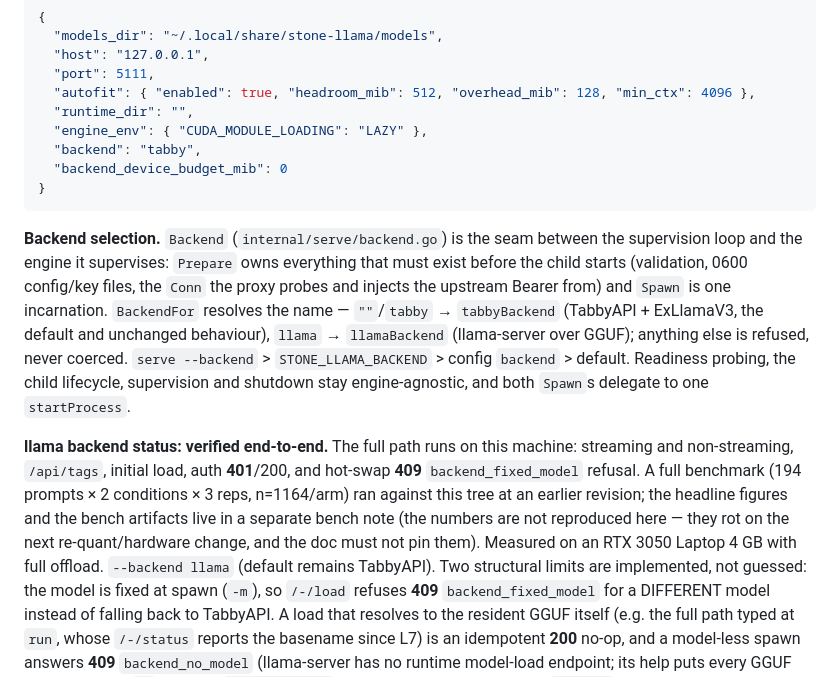
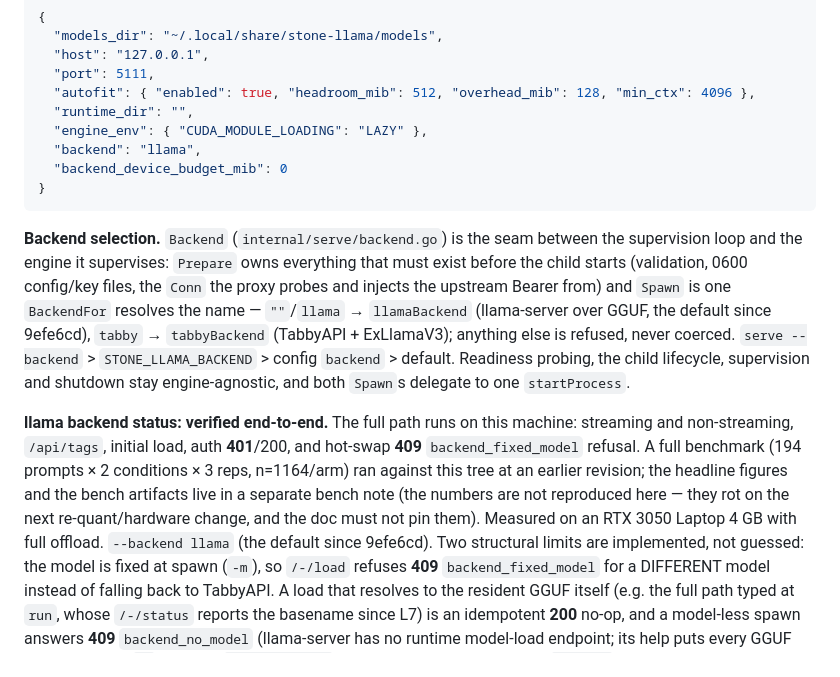
Before and after one commit to rizperdana/stone-llama, a Markdown page: docs/ARCHITECTURE.md, the part around one of its changes. GitHub-like rendering.

````diff
--- a/docs/ARCHITECTURE.md
+++ b/docs/ARCHITECTURE.md
@@ -315,7 +315,7 @@ exercised here (see `docs/screenshots/serve.txt` for attach-mode captures that *
   "autofit": { "enabled": true, "headroom_mib": 512, "overhead_mib": 128, "min_ctx": 4096 },
   "runtime_dir": "",
   "engine_env": { "CUDA_MODULE_LOADING": "LAZY" },
-  "backend": "tabby",
+  "backend": "llama",
   "backend_device_budget_mib": 0
 }
 ```
@@ -324,9 +324,9 @@ exercised here (see `docs/screenshots/serve.txt` for attach-mode captures that *
 the supervision loop and the engine it supervises: `Prepare` owns everything that
 must exist before the child starts (validation, 0600 config/key files, the `Conn`
 the proxy probes and injects the upstream Bearer from) and `Spawn` is one
-incarnation. `BackendFor` resolves the name — `""`/`tabby` → `tabbyBackend`
-(TabbyAPI + ExLlamaV3, the default and unchanged behaviour), `llama` →
-`llamaBackend` (llama-server over GGUF); anything else is refused, never coerced.
+`BackendFor` resolves the name — `""`/`llama` → `llamaBackend`
+(llama-server over GGUF, the default since 9efe6cd), `tabby` →
+`tabbyBackend` (TabbyAPI + ExLlamaV3); anything else is refused, never coerced.
 `serve --backend` > `STONE_LLAMA_BACKEND` > config `backend` > default. Readiness
 probing, the child lifecycle, supervision and shutdown stay engine-agnostic, and
 both `Spawn`s delegate to one `startProcess`.
@@ -339,7 +339,7 @@ this tree at an earlier revision; the headline figures and the bench
 artifacts live in a separate bench note (the numbers are not reproduced
 here — they rot on the next re-quant/hardware change, and the doc must
 not pin them). Measured on an RTX 3050 Laptop 4 GB with full offload.
-`--backend llama` (default remains TabbyAPI). Two structural limits are implemented, not
+`--backend llama` (the default since 9efe6cd). Two structural limits are implemented, not
 guessed: the model is fixed at spawn (`-m`), so `/-/load` refuses **409**
 `backend_fixed_model` for a DIFFERENT model instead of falling back to TabbyAPI. A load
 that resolves to the resident GGUF itself (e.g. the full path typed at `run`, whose
````
Also changed, not shown: other parts of docs/ARCHITECTURE.md (+1 -1 lines), README.md (+12 -6 lines).
